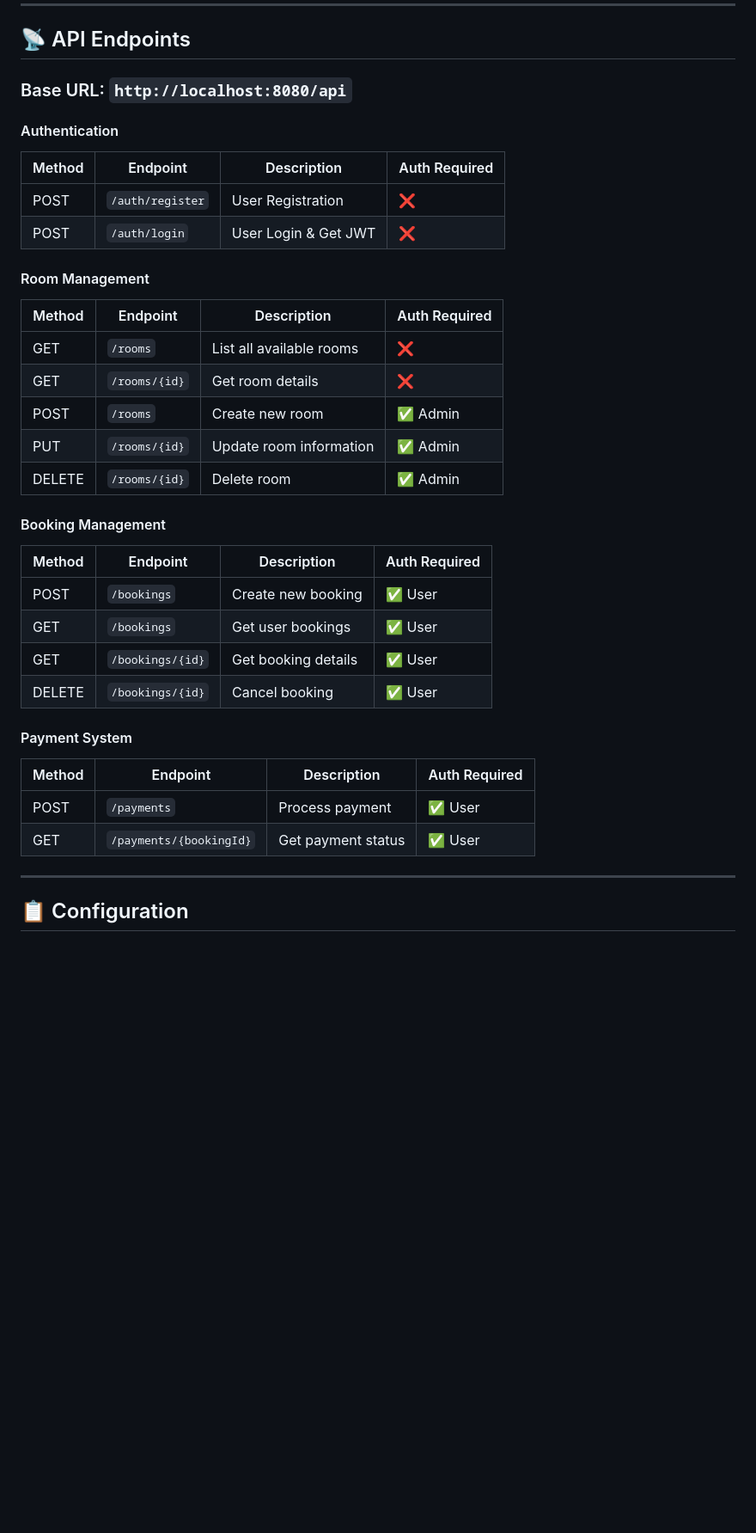
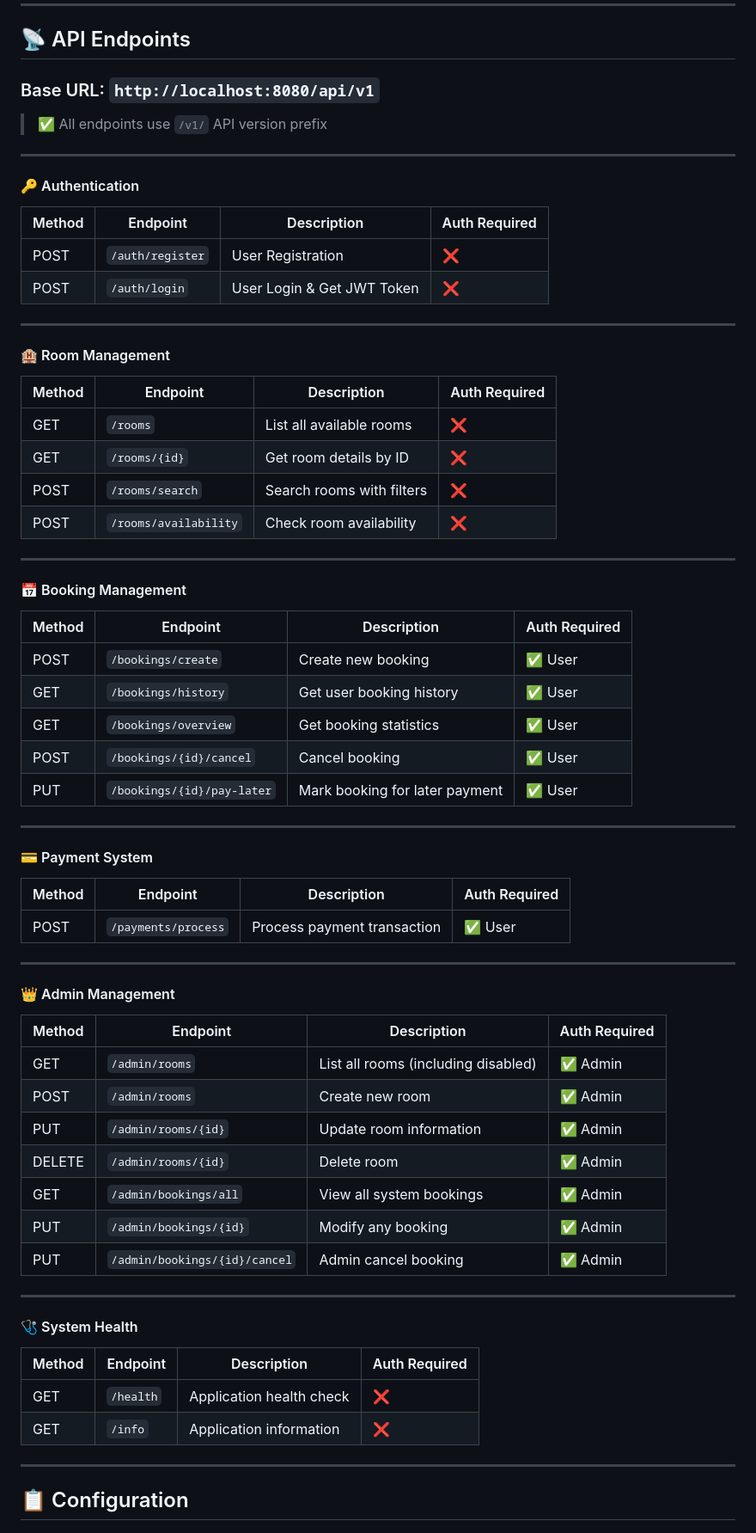
Before and after one commit to TonyAuYeung-star/COMP4442_Project, a Markdown page: README.md, the part around one of its changes. Shown at 86% size. Rendered like a GitHub page; blank space fills up the shorter version.

Commit message:
Update: The entire program's file structure description and README file

```diff
--- a/README.md
+++ b/README.md
@@ -177,36 +175,66 @@ npm run dev
 
 ## 📡 API Endpoints
 
-### Base URL: `http://localhost:8080/api`
+### Base URL: `http://localhost:8080/api/v1`
 
-#### Authentication
+> ✅ All endpoints use `/v1/` API version prefix
+
+---
+
+#### 🔑 Authentication
 | Method | Endpoint | Description | Auth Required |
 |--------|----------|-------------|---------------|
 | POST | `/auth/register` | User Registration | ❌ |
-| POST | `/auth/login` | User Login & Get JWT | ❌ |
+| POST | `/auth/login` | User Login & Get JWT Token | ❌ |
 
-#### Room Management
+---
+
+#### 🏨 Room Management
 | Method | Endpoint | Description | Auth Required |
 |--------|----------|-------------|---------------|
 | GET | `/rooms` | List all available rooms | ❌ |
-| GET | `/rooms/{id}` | Get room details | ❌ |
-| POST | `/rooms` | Create new room | ✅ Admin |
-| PUT | `/rooms/{id}` | Update room information | ✅ Admin |
-| DELETE | `/rooms/{id}` | Delete room | ✅ Admin |
+| GET | `/rooms/{id}` | Get room details by ID | ❌ |
+| POST | `/rooms/search` | Search rooms with filters | ❌ |
+| POST | `/rooms/availability` | Check room availability | ❌ |
 
-#### Booking Management
+---
+
+#### 📅 Booking Management
 | Method | Endpoint | Description | Auth Required |
 |--------|----------|-------------|---------------|
-| POST | `/bookings` | Create new booking | ✅ User |
-| GET | `/bookings` | Get user bookings | ✅ User |
-| GET | `/bookings/{id}` | Get booking details | ✅ User |
-| DELETE | `/bookings/{id}` | Cancel booking | ✅ User |
+| POST | `/bookings/create` | Create new booking | ✅ User |
+| GET | `/bookings/history` | Get user booking history | ✅ User |
+| GET | `/bookings/overview` | Get booking statistics | ✅ User |
+| POST | `/bookings/{id}/cancel` | Cancel booking | ✅ User |
+| PUT | `/bookings/{id}/pay-later` | Mark booking for later payment | ✅ User |
 
-#### Payment System
+---
+
+#### 💳 Payment System
 | Method | Endpoint | Description | Auth Required |
 |--------|----------|-------------|---------------|
-| POST | `/payments` | Process payment | ✅ User |
-| GET | `/payments/{bookingId}` | Get payment status | ✅ User |
+| POST | `/payments/process` | Process payment transaction | ✅ User |
+
+---
+
+#### 👑 Admin Management
+| Method | Endpoint | Description | Auth Required |
+|--------|----------|-------------|---------------|
+| GET | `/admin/rooms` | List all rooms (including disabled) | ✅ Admin |
+| POST | `/admin/rooms` | Create new room | ✅ Admin |
+| PUT | `/admin/rooms/{id}` | Update room information | ✅ Admin |
+| DELETE | `/admin/rooms/{id}` | Delete room | ✅ Admin |
+| GET | `/admin/bookings/all` | View all system bookings | ✅ Admin |
+| PUT | `/admin/bookings/{id}` | Modify any booking | ✅ Admin |
+| PUT | `/admin/bookings/{id}/cancel` | Admin cancel booking | ✅ Admin |
+
+---
+
+#### 🩺 System Health
+| Method | Endpoint | Description | Auth Required |
+|--------|----------|-------------|---------------|
+| GET | `/health` | Application health check | ❌ |
+| GET | `/info` | Application information | ❌ |
 
 ---
 
```
Also changed, not shown: other parts of README.md (+9 -19 lines), READMEv2.md (deleted, +0 -456 lines).
